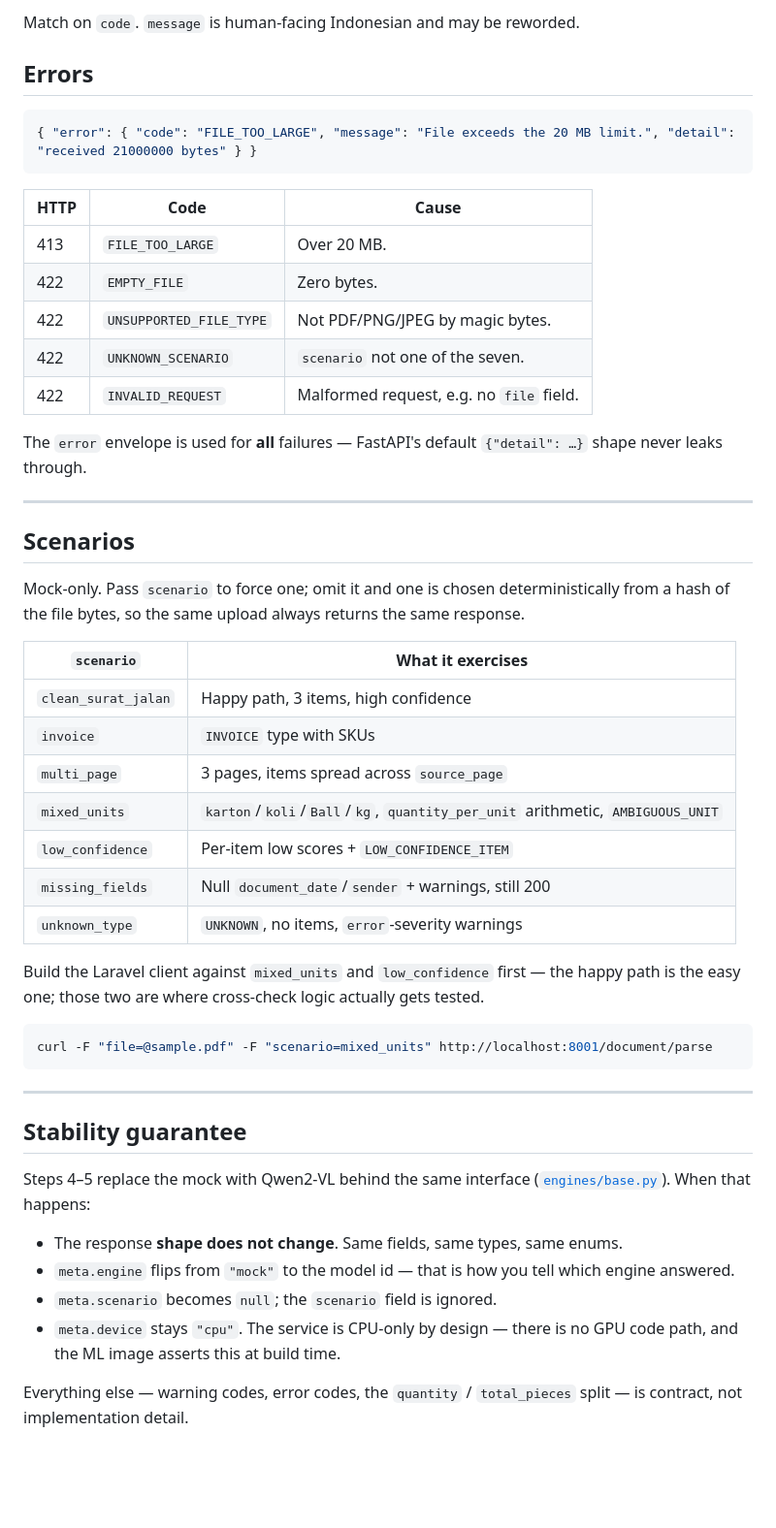
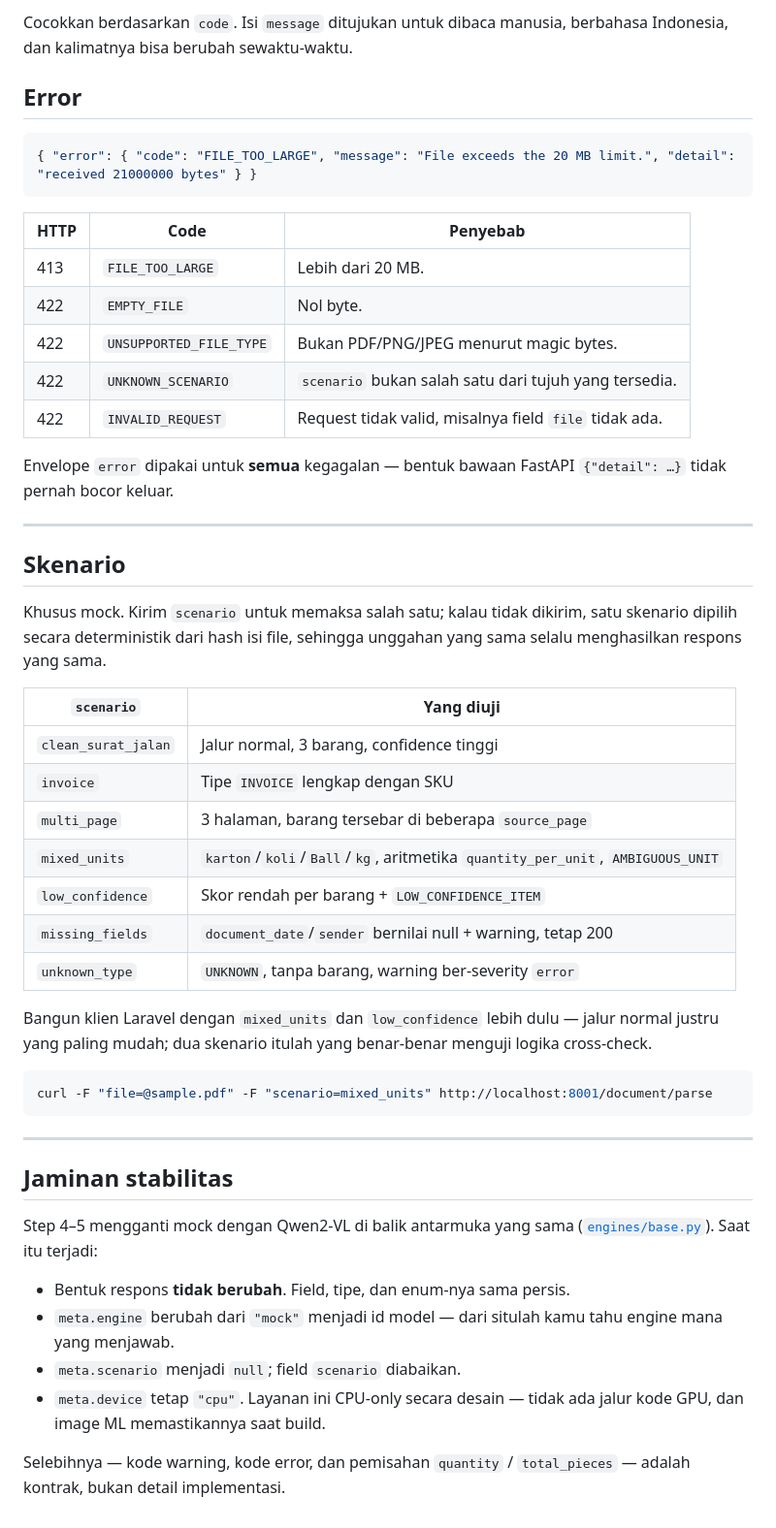
Before and after one commit to Federico2884/CrossInspect-AIC, a Markdown page: ai/CONTRACT.md, the part around one of its changes. Shown at 97% size. Drawn GitHub-style; blank space fills up the shorter version.

````diff
--- a/ai/CONTRACT.md
+++ b/ai/CONTRACT.md
@@ -121,42 +122,44 @@ bad numbers. A request that **fails** returns 4xx with an `error` envelope.
 
-Match on `code`. `message` is human-facing Indonesian and may be reworded.
+Cocokkan berdasarkan `code`. Isi `message` ditujukan untuk dibaca manusia, berbahasa
+Indonesia, dan kalimatnya bisa berubah sewaktu-waktu.
 
-## Errors
+## Error
 
 ```json
 { "error": { "code": "FILE_TOO_LARGE", "message": "File exceeds the 20 MB limit.", "detail": "received 21000000 bytes" } }
 ```
 
-| HTTP | Code | Cause |
+| HTTP | Code | Penyebab |
 |---|---|---|
-| 413 | `FILE_TOO_LARGE` | Over 20 MB. |
-| 422 | `EMPTY_FILE` | Zero bytes. |
-| 422 | `UNSUPPORTED_FILE_TYPE` | Not PDF/PNG/JPEG by magic bytes. |
-| 422 | `UNKNOWN_SCENARIO` | `scenario` not one of the seven. |
-| 422 | `INVALID_REQUEST` | Malformed request, e.g. no `file` field. |
+| 413 | `FILE_TOO_LARGE` | Lebih dari 20 MB. |
+| 422 | `EMPTY_FILE` | Nol byte. |
+| 422 | `UNSUPPORTED_FILE_TYPE` | Bukan PDF/PNG/JPEG menurut magic bytes. |
+| 422 | `UNKNOWN_SCENARIO` | `scenario` bukan salah satu dari tujuh yang tersedia. |
+| 422 | `INVALID_REQUEST` | Request tidak valid, misalnya field `file` tidak ada. |
 
-The `error` envelope is used for **all** failures — FastAPI's default
-`{"detail": …}` shape never leaks through.
+Envelope `error` dipakai untuk **semua** kegagalan — bentuk bawaan FastAPI
+`{"detail": …}` tidak pernah bocor keluar.
 
 ---
 
-## Scenarios
+## Skenario
 
-Mock-only. Pass `scenario` to force one; omit it and one is chosen deterministically
-from a hash of the file bytes, so the same upload always returns the same response.
+Khusus mock. Kirim `scenario` untuk memaksa salah satu; kalau tidak dikirim, satu skenario
+dipilih secara deterministik dari hash isi file, sehingga unggahan yang sama selalu
+menghasilkan respons yang sama.
 
-| `scenario` | What it exercises |
+| `scenario` | Yang diuji |
 |---|---|
-| `clean_surat_jalan` | Happy path, 3 items, high confidence |
-| `invoice` | `INVOICE` type with SKUs |
-| `multi_page` | 3 pages, items spread across `source_page` |
-| `mixed_units` | `karton`/`koli`/`Ball`/`kg`, `quantity_per_unit` arithmetic, `AMBIGUOUS_UNIT` |
-| `low_confidence` | Per-item low scores + `LOW_CONFIDENCE_ITEM` |
-| `missing_fields` | Null `document_date`/`sender` + warnings, still 200 |
-| `unknown_type` | `UNKNOWN`, no items, `error`-severity warnings |
+| `clean_surat_jalan` | Jalur normal, 3 barang, confidence tinggi |
+| `invoice` | Tipe `INVOICE` lengkap dengan SKU |
+| `multi_page` | 3 halaman, barang tersebar di beberapa `source_page` |
+| `mixed_units` | `karton`/`koli`/`Ball`/`kg`, aritmetika `quantity_per_unit`, `AMBIGUOUS_UNIT` |
+| `low_confidence` | Skor rendah per barang + `LOW_CONFIDENCE_ITEM` |
+| `missing_fields` | `document_date`/`sender` bernilai null + warning, tetap 200 |
+| `unknown_type` | `UNKNOWN`, tanpa barang, warning ber-severity `error` |
 
-Build the Laravel client against `mixed_units` and `low_confidence` first — the
-happy path is the easy one; those two are where cross-check logic actually gets tested.
+Bangun klien Laravel dengan `mixed_units` dan `low_confidence` lebih dulu — jalur normal
+justru yang paling mudah; dua skenario itulah yang benar-benar menguji logika cross-check.
 
 ```bash
 curl -F "file=@sample.pdf" -F "scenario=mixed_units" http://localhost:8001/document/parse
@@ -164,17 +167,17 @@ curl -F "file=@sample.pdf" -F "scenario=mixed_units" http://localhost:8001/docum
 
 ---
 
-## Stability guarantee
+## Jaminan stabilitas
 
-Steps 4–5 replace the mock with Qwen2-VL behind the same interface
-([`engines/base.py`](app/modules/document/engines/base.py)). When that happens:
+Step 4–5 mengganti mock dengan Qwen2-VL di balik antarmuka yang sama
+([`engines/base.py`](app/modules/document/engines/base.py)). Saat itu terjadi:
 
-- The response **shape does not change**. Same fields, same types, same enums.
-- `meta.engine` flips from `"mock"` to the model id — that is how you tell which
-  engine answered.
-- `meta.scenario` becomes `null`; the `scenario` field is ignored.
-- `meta.device` stays `"cpu"`. The service is CPU-only by design — there is no GPU
-  code path, and the ML image asserts this at build time.
+- Bentuk respons **tidak berubah**. Field, tipe, dan enum-nya sama persis.
+- `meta.engine` berubah dari `"mock"` menjadi id model — dari situlah kamu tahu engine mana
+  yang menjawab.
+- `meta.scenario` menjadi `null`; field `scenario` diabaikan.
+- `meta.device` tetap `"cpu"`. Layanan ini CPU-only secara desain — tidak ada jalur kode GPU,
+  dan image ML memastikannya saat build.
 
-Everything else — warning codes, error codes, the `quantity` / `total_pieces` split —
-is contract, not implementation detail.
+Selebihnya — kode warning, kode error, dan pemisahan `quantity` / `total_pieces` — adalah
+kontrak, bukan detail implementasi.
````
Also changed, not shown: other parts of ai/CONTRACT.md (+51 -50 lines).
